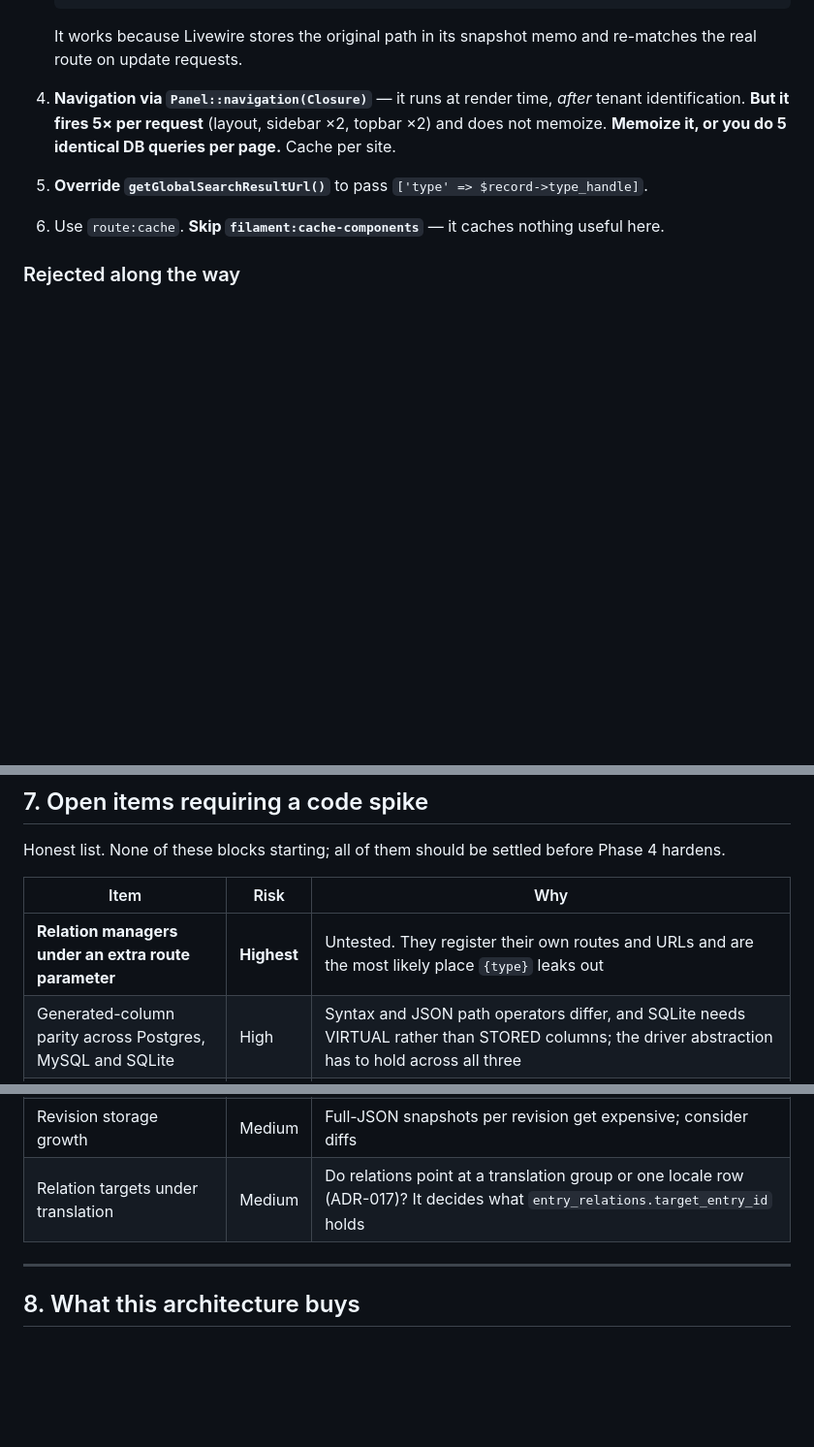
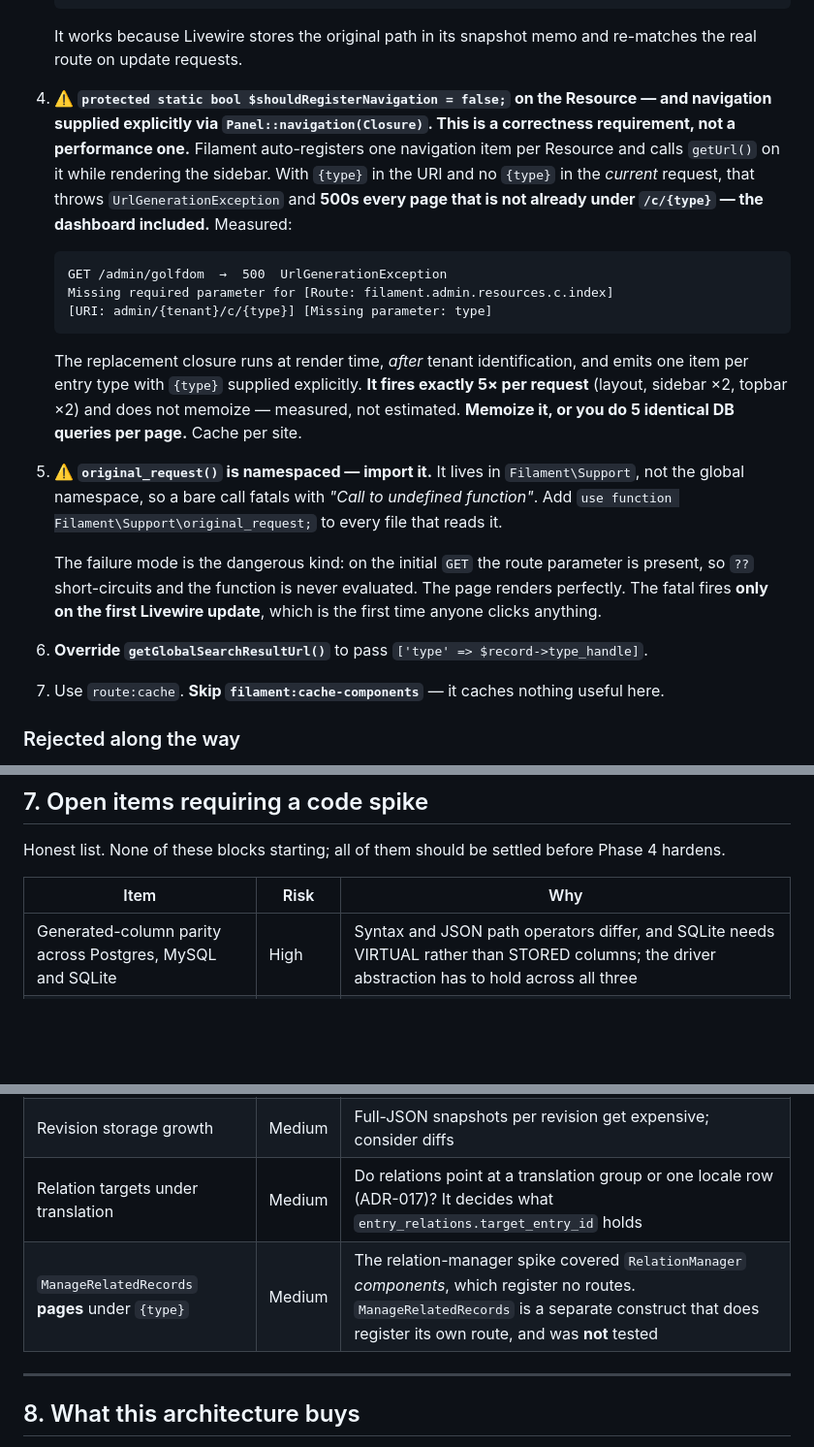
Before and after one commit to adamgreenwell/kitsune, a Markdown page: docs/architecture.md, 3 parts joined by grey strips. Shown at 97% size. Rendered like a GitHub page; blank space fills up the shorter version.

````diff
--- a/docs/architecture.md
+++ b/docs/architecture.md
@@ -107,11 +107,23 @@ Three of these are not optional. Skip any one and it breaks.
 
    It works because Livewire stores the original path in its snapshot memo and re-matches the real route on update requests.
 
-4. **Navigation via `Panel::navigation(Closure)`** — it runs at render time, *after* tenant identification. **But it fires 5× per request** (layout, sidebar ×2, topbar ×2) and does not memoize. **Memoize it, or you do 5 identical DB queries per page.** Cache per site.
+4. **⚠️ `protected static bool $shouldRegisterNavigation = false;` on the Resource — and navigation supplied explicitly via `Panel::navigation(Closure)`. This is a correctness requirement, not a performance one.** Filament auto-registers one navigation item per Resource and calls `getUrl()` on it while rendering the sidebar. With `{type}` in the URI and no `{type}` in the *current* request, that throws `UrlGenerationException` and **500s every page that is not already under `/c/{type}` — the dashboard included.** Measured:
 
-5. **Override `getGlobalSearchResultUrl()`** to pass `['type' => $record->type_handle]`.
+   ```
+   GET /admin/golfdom  →  500  UrlGenerationException
+   Missing required parameter for [Route: filament.admin.resources.c.index]
+   [URI: admin/{tenant}/c/{type}] [Missing parameter: type]
+   ```
 
-6. Use `route:cache`. **Skip `filament:cache-components`** — it caches nothing useful here.
+   The replacement closure runs at render time, *after* tenant identification, and emits one item per entry type with `{type}` supplied explicitly. **It fires exactly 5× per request** (layout, sidebar ×2, topbar ×2) and does not memoize — measured, not estimated. **Memoize it, or you do 5 identical DB queries per page.** Cache per site.
+
+5. **⚠️ `original_request()` is namespaced — import it.** It lives in `Filament\Support`, not the global namespace, so a bare call fatals with *"Call to undefined function"*. Add `use function Filament\Support\original_request;` to every file that reads it.
+
+   The failure mode is the dangerous kind: on the initial `GET` the route parameter is present, so `??` short-circuits and the function is never evaluated. The page renders perfectly. The fatal fires **only on the first Livewire update**, which is the first time anyone clicks anything.
+
+6. **Override `getGlobalSearchResultUrl()`** to pass `['type' => $record->type_handle]`.
+
+7. Use `route:cache`. **Skip `filament:cache-components`** — it caches nothing useful here.
 
 ### Rejected along the way
 
@@ -375,12 +387,12 @@ Honest list. None of these blocks starting; all of them should be settled before
 
 | Item | Risk | Why |
 |---|---|---|
-| **Relation managers under an extra route parameter** | **Highest** | Untested. They register their own routes and URLs and are the most likely place `{type}` leaks out |
 | Generated-column parity across Postgres, MySQL and SQLite | High | Syntax and JSON path operators differ, and SQLite needs VIRTUAL rather than STORED columns; the driver abstraction has to hold across all three |
 | Storage benchmark at 10k / 100k / 1M entries | High | Find the ceiling now, not in year two |
 | Blueprint rollback semantics | Medium | What happens when a blueprint is removed after content exists? |
 | Revision storage growth | Medium | Full-JSON snapshots per revision get expensive; consider diffs |
 | Relation targets under translation | Medium | Do relations point at a translation group or one locale row (ADR-017)? It decides what `entry_relations.target_entry_id` holds |
+| `ManageRelatedRecords` **pages** under `{type}` | Medium | The relation-manager spike covered `RelationManager` *components*, which register no routes. `ManageRelatedRecords` is a separate construct that does register its own route, and was **not** tested |
 
 ---
 
````
Also changed, not shown: docs/decision-log.md (+15 -1 lines), docs/roadmap.md (+2 -1 lines).
